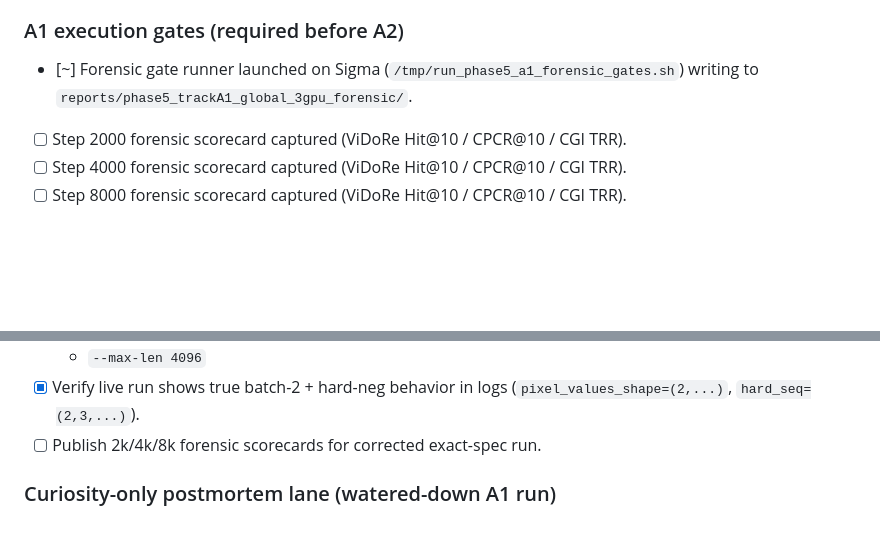
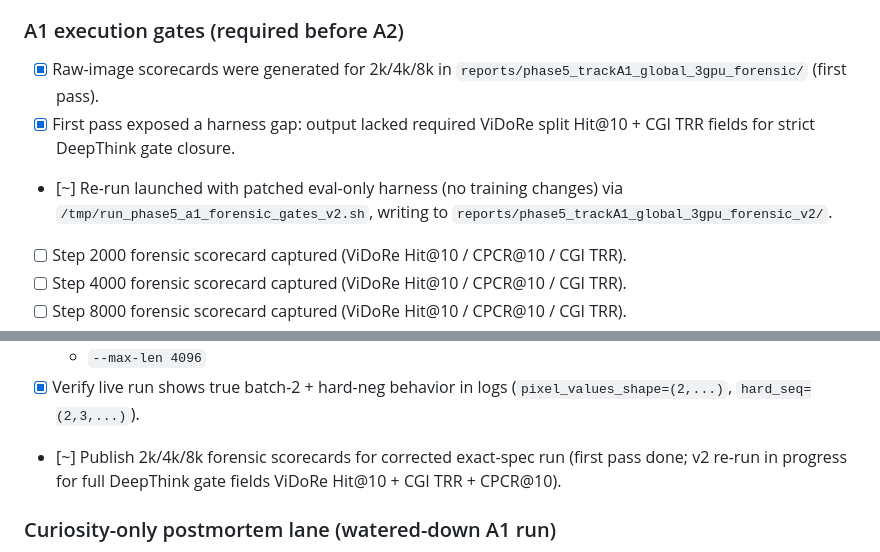
Before and after one commit to nate-walter/GemmPali, a Markdown page: CHECKLIST.md, 2 parts joined by grey strips. Rendered like a GitHub page; blank space fills up the shorter version.

```diff
--- a/CHECKLIST.md
+++ b/CHECKLIST.md
@@ -232,7 +232,9 @@ Updated: 2026-03-06
 - [x] Judge Benchmark paused and documented for later resume.
 
 ### A1 execution gates (required before A2)
-- [~] Forensic gate runner launched on Sigma (`/tmp/run_phase5_a1_forensic_gates.sh`) writing to `reports/phase5_trackA1_global_3gpu_forensic/`.
+- [x] Raw-image scorecards were generated for 2k/4k/8k in `reports/phase5_trackA1_global_3gpu_forensic/` (first pass).
+- [x] First pass exposed a harness gap: output lacked required ViDoRe split Hit@10 + CGI TRR fields for strict DeepThink gate closure.
+- [~] Re-run launched with patched eval-only harness (no training changes) via `/tmp/run_phase5_a1_forensic_gates_v2.sh`, writing to `reports/phase5_trackA1_global_3gpu_forensic_v2/`.
 - [ ] Step 2000 forensic scorecard captured (ViDoRe Hit@10 / CPCR@10 / CGI TRR).
 - [ ] Step 4000 forensic scorecard captured (ViDoRe Hit@10 / CPCR@10 / CGI TRR).
 - [ ] Step 8000 forensic scorecard captured (ViDoRe Hit@10 / CPCR@10 / CGI TRR).
@@ -276,7 +278,7 @@ Updated: 2026-03-06
   - `--lr 2e-5`
   - `--max-len 4096`
 - [x] Verify live run shows true batch-2 + hard-neg behavior in logs (`pixel_values_shape=(2,...)`, `hard_seq=(2,3,...)`).
-- [ ] Publish 2k/4k/8k forensic scorecards for corrected exact-spec run.
+- [~] Publish 2k/4k/8k forensic scorecards for corrected exact-spec run (first pass done; v2 re-run in progress for full DeepThink gate fields ViDoRe Hit@10 + CGI TRR + CPCR@10).
 
 ### Curiosity-only postmortem lane (watered-down A1 run)
 - [x] Mark this lane as non-primary and non-blocking relative to exact-spec run.
```
Also changed, not shown: README.md (+8 -1 lines).
